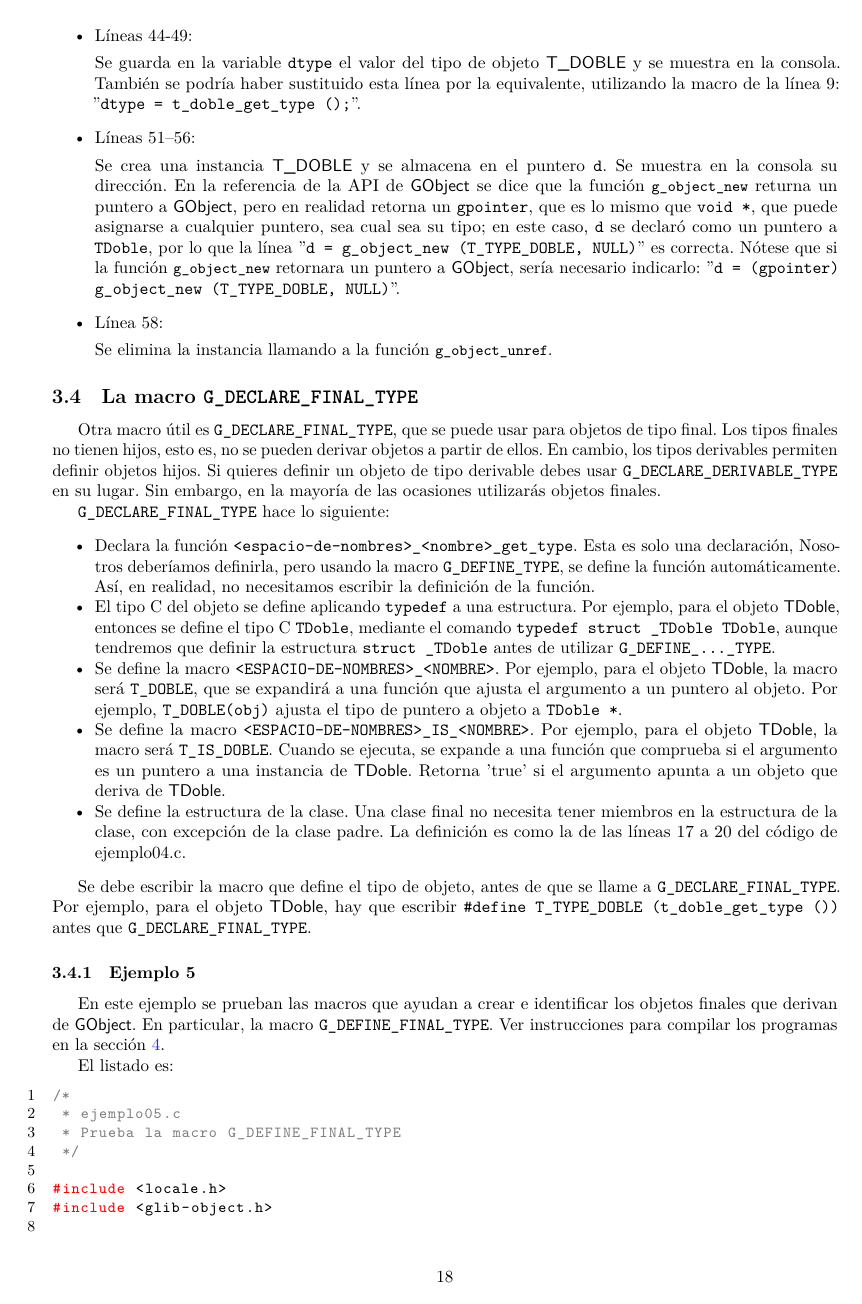
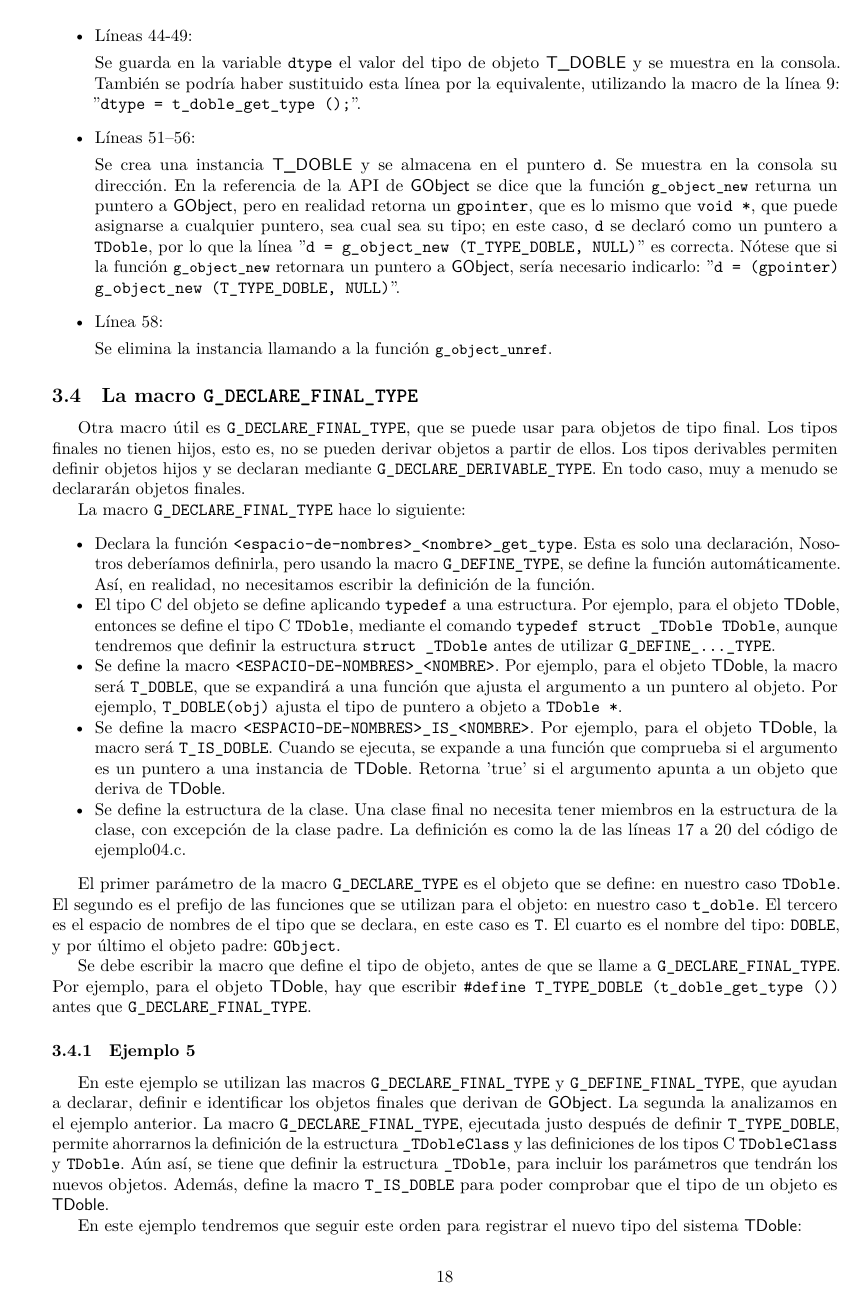
Before and after one commit to janr57/GObject_tutorial_es, a LaTeX document (GObject_tutorial_es.tex, which reads texto/registro.tex): page 18 of 24 before the commit and page 18 of 25 after it. Compiled offline with LuaLaTeX.

Commit message:
Cambios en 'ejemplo05.c' y en el texto de la sección correspondiente

```diff
--- a/texto/registro.tex
+++ b/texto/registro.tex
@@ -521,11 +521,9 @@ main (int argc, char **argv)
 \subsection{La macro \texttt{G\_DECLARE\_FINAL\_TYPE}}
 Otra macro útil es \texttt{G\_DECLARE\_FINAL\_TYPE}, que se puede usar para objetos de tipo final.
 Los tipos finales no tienen hijos, esto es, no se pueden derivar objetos a partir de ellos.
-En cambio, los tipos derivables permiten definir objetos hijos. Si quieres definir un objeto de tipo
-derivable debes usar \texttt{G\_DECLARE\_DERIVABLE\_TYPE} en su lugar. Sin embargo, en la mayoría de
-las ocasiones utilizarás objetos finales.
+Los tipos derivables permiten definir objetos hijos y se declaran mediante \texttt{G\_DECLARE\_DERIVABLE\_TYPE}. En todo caso, muy a menudo se declararán  objetos finales.
 
-\texttt{G\_DECLARE\_FINAL\_TYPE} hace lo siguiente:
+La macro \texttt{G\_DECLARE\_FINAL\_TYPE} hace lo siguiente:
 \begin{itemize}
   \tightlist
 \item Declara la función \texttt{<espacio-de-nombres>\_<nombre>\_get\_type}. Esta es solo una declaración,
@@ -547,10 +545,24 @@ las ocasiones utilizarás objetos finales.
   con excepción de la clase padre. La definición es como la de las líneas 17 a 20 del código de  ejemplo04.c.
 \end{itemize}
 
+El primer parámetro de la macro \texttt{G\_DECLARE\_TYPE} es el objeto que se define: en nuestro
+caso \texttt{TDoble}. El segundo es el prefijo de las funciones que se utilizan para el objeto: en nuestro
+caso \texttt{t\_doble}. El tercero es el espacio de nombres de el tipo que se declara, en este caso es
+\texttt{T}. El cuarto es el nombre del tipo: \texttt{DOBLE}, y por último el objeto padre: \texttt{GObject}.
+
 Se debe escribir la macro que define el tipo de objeto, antes de que se llame a
 \texttt{G\_DECLARE\_FINAL\_TYPE}. Por ejemplo, para el objeto \textsf{TDoble}, hay que escribir
 \texttt{\#define T\_TYPE\_DOBLE (t\_doble\_get\_type ())} antes que \texttt{G\_DECLARE\_FINAL\_TYPE}.
 
 \subsubsection{Ejemplo 5}
-En este ejemplo se prueban las macros que ayudan a crear e identificar los objetos finales que derivan
-de \textsf{GObject}. En particular, la macro \texttt{G\_DEFINE\_FINAL\_TYPE}.
+En este ejemplo se utilizan las macros \texttt{G\_DECLARE\_FINAL\_TYPE} y
+\texttt{G\_DEFINE\_FINAL\_TYPE}, que ayudan a declarar, definir e identificar los objetos finales que
+derivan de \textsf{GObject}. La segunda la analizamos en el ejemplo anterior.
+La macro \texttt{G\_DECLARE\_FINAL\_TYPE}, ejecutada justo después de definir \texttt{T\_TYPE\_DOBLE},
+permite ahorrarnos la definición de la estructura \texttt{\_TDobleClass} y las definiciones de los
+tipos C \texttt{TDobleClass} y \texttt{TDoble}. Aún así, se tiene que definir la estructura \texttt{\_TDoble},
+para incluir los parámetros que tendrán los nuevos objetos. Además, define la macro \texttt{T\_IS\_DOBLE}
+para poder comprobar que el tipo de un objeto es \textsf{TDoble}.
+
+En este ejemplo tendremos  que seguir este orden para registrar el nuevo tipo del sistema \textsf{TDoble}:
+\begin{itemize}
@@ -556,0 +572 @@ de \textsf{GObject}. En particular, la macro \texttt{G\_DEFINE\_FINAL\_TYPE}.
+\item definir la estructura \texttt{TDoble}, con los parámetros que necesiten los nuevos objetos.
@@ -560,7 +581,7 @@ El listado es:
 \begin{lstlisting}[language=C, numbers=left]
 /*
  * ejemplo05.c
- * Prueba la macro G_DEFINE_FINAL_TYPE
+ * Prueba las macros G_DECLARE_FINAL_TYPE y G_DEFINE_FINAL_TYPE
  */
 
 #include <locale.h>
```
Also changed, not shown: texto/registro.tex (10 more changed lines), 1 other file.
